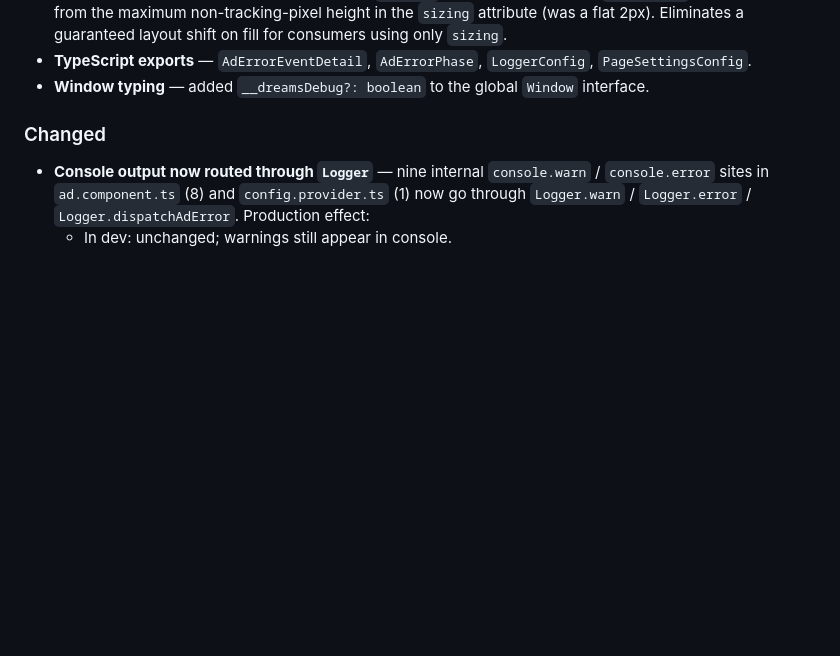
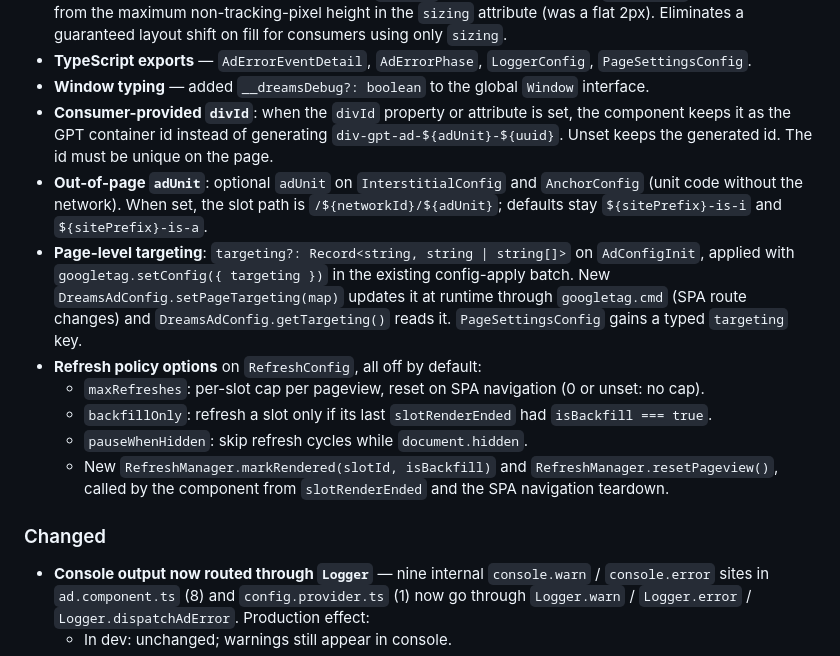
Before and after one commit to DreamsEngine/DreamsAdEngine, a Markdown page: CHANGELOG.md, the part around the change. Rendered like a GitHub page; blank space fills up the shorter version.

```diff
--- a/CHANGELOG.md
+++ b/CHANGELOG.md
@@ -76,6 +76,29 @@ removals, no renames. Target version: `0.7.0`.
   `LoggerConfig`, `PageSettingsConfig`.
 - **Window typing** — added `__dreamsDebug?: boolean` to the global
   `Window` interface.
+- **Consumer-provided `divId`**: when the `divId` property or attribute
+  is set, the component keeps it as the GPT container id instead of
+  generating `div-gpt-ad-${adUnit}-${uuid}`. Unset keeps the generated
+  id. The id must be unique on the page.
+- **Out-of-page `adUnit`**: optional `adUnit` on `InterstitialConfig`
+  and `AnchorConfig` (unit code without the network). When set, the
+  slot path is `/${networkId}/${adUnit}`; defaults stay
+  `${sitePrefix}-is-i` and `${sitePrefix}-is-a`.
+- **Page-level targeting**: `targeting?: Record<string, string |
+  string[]>` on `AdConfigInit`, applied with `googletag.setConfig({
+  targeting })` in the existing config-apply batch. New
+  `DreamsAdConfig.setPageTargeting(map)` updates it at runtime through
+  `googletag.cmd` (SPA route changes) and `DreamsAdConfig.getTargeting()`
+  reads it. `PageSettingsConfig` gains a typed `targeting` key.
+- **Refresh policy options** on `RefreshConfig`, all off by default:
+  - `maxRefreshes`: per-slot cap per pageview, reset on SPA navigation
+    (0 or unset: no cap).
+  - `backfillOnly`: refresh a slot only if its last `slotRenderEnded`
+    had `isBackfill === true`.
+  - `pauseWhenHidden`: skip refresh cycles while `document.hidden`.
+  - New `RefreshManager.markRendered(slotId, isBackfill)` and
+    `RefreshManager.resetPageview()`, called by the component from
+    `slotRenderEnded` and the SPA navigation teardown.
 
 ### Changed
 
```
Also changed, not shown: README.md (+48 -2 lines).
